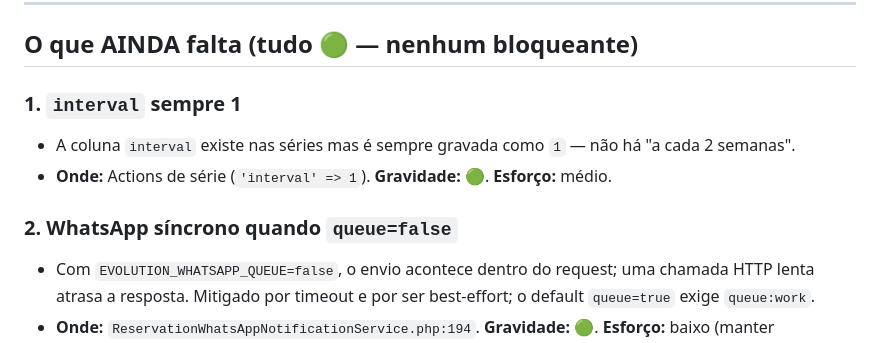
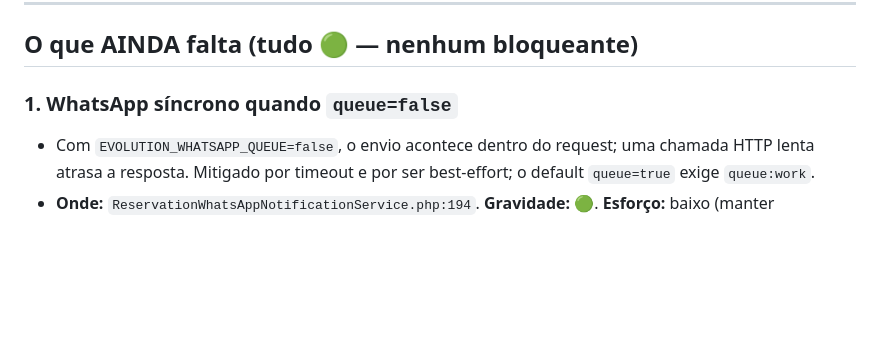
Before and after one commit to rdgx02/meet-bootstrap, a Markdown page: ANALISE_MVP.md, the part around one of its changes. GitHub-like rendering; blank space fills up the shorter version.

```diff
--- a/ANALISE_MVP.md
+++ b/ANALISE_MVP.md
@@ -107,11 +121,7 @@ inclusive na grade PowerGrid (`ReservationsTable.php:299`), não só na policy d
 
 ## O que AINDA falta (tudo 🟢 — nenhum bloqueante)
 
-### 1. `interval` sempre 1
-- A coluna `interval` existe nas séries mas é sempre gravada como `1` — não há "a cada 2 semanas".
-- **Onde:** Actions de série (`'interval' => 1`). **Gravidade:** 🟢. **Esforço:** médio.
-
-### 2. WhatsApp síncrono quando `queue=false`
+### 1. WhatsApp síncrono quando `queue=false`
 - Com `EVOLUTION_WHATSAPP_QUEUE=false`, o envio acontece dentro do request; uma chamada HTTP lenta
   atrasa a resposta. Mitigado por timeout e por ser best-effort; o default `queue=true` exige `queue:work`.
 - **Onde:** `ReservationWhatsAppNotificationService.php:194`. **Gravidade:** 🟢. **Esforço:** baixo (manter `queue=true`) / médio (desacoplar).
```
Also changed, not shown: other parts of ANALISE_MVP.md (+38 -23 lines).
